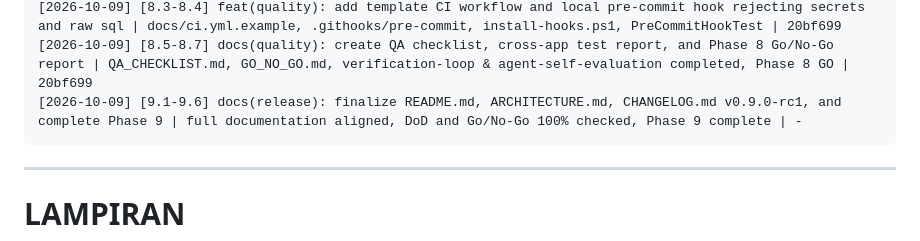
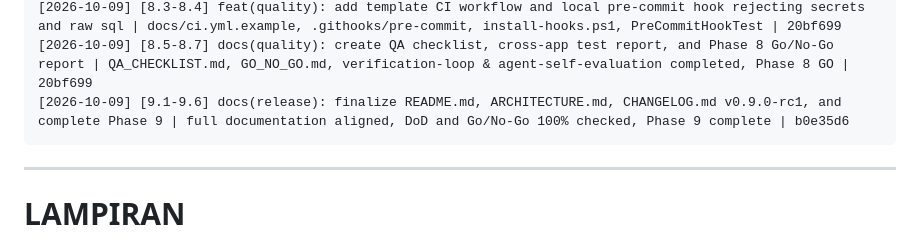
Before and after one commit to Nazhra05/administators.bps1310.cloud, a Markdown page: todo.md, the part around the change. Drawn GitHub-style.

Commit message:
chore(docs): record commit hash for 9.1-9.6 in todo.md

````diff
--- a/todo.md
+++ b/todo.md
@@ -771,7 +771,7 @@ Agent menulis daftar; manusia mengerjakan dan mencentang.
 [2026-10-09] [8.2] test(quality): expand minimum test coverage for Validator, helpers e(), and migration reversibility | ValidatorTest, HelpersTest, MigrationRollbackTest added; 157 phpunit tests green | 7093b27
 [2026-10-09] [8.3-8.4] feat(quality): add template CI workflow and local pre-commit hook rejecting secrets and raw sql | docs/ci.yml.example, .githooks/pre-commit, install-hooks.ps1, PreCommitHookTest | 20bf699
 [2026-10-09] [8.5-8.7] docs(quality): create QA checklist, cross-app test report, and Phase 8 Go/No-Go report | QA_CHECKLIST.md, GO_NO_GO.md, verification-loop & agent-self-evaluation completed, Phase 8 GO | 20bf699
-[2026-10-09] [9.1-9.6] docs(release): finalize README.md, ARCHITECTURE.md, CHANGELOG.md v0.9.0-rc1, and complete Phase 9 | full documentation aligned, DoD and Go/No-Go 100% checked, Phase 9 complete | -
+[2026-10-09] [9.1-9.6] docs(release): finalize README.md, ARCHITECTURE.md, CHANGELOG.md v0.9.0-rc1, and complete Phase 9 | full documentation aligned, DoD and Go/No-Go 100% checked, Phase 9 complete | b0e35d6
 ```
 
 ---
````
